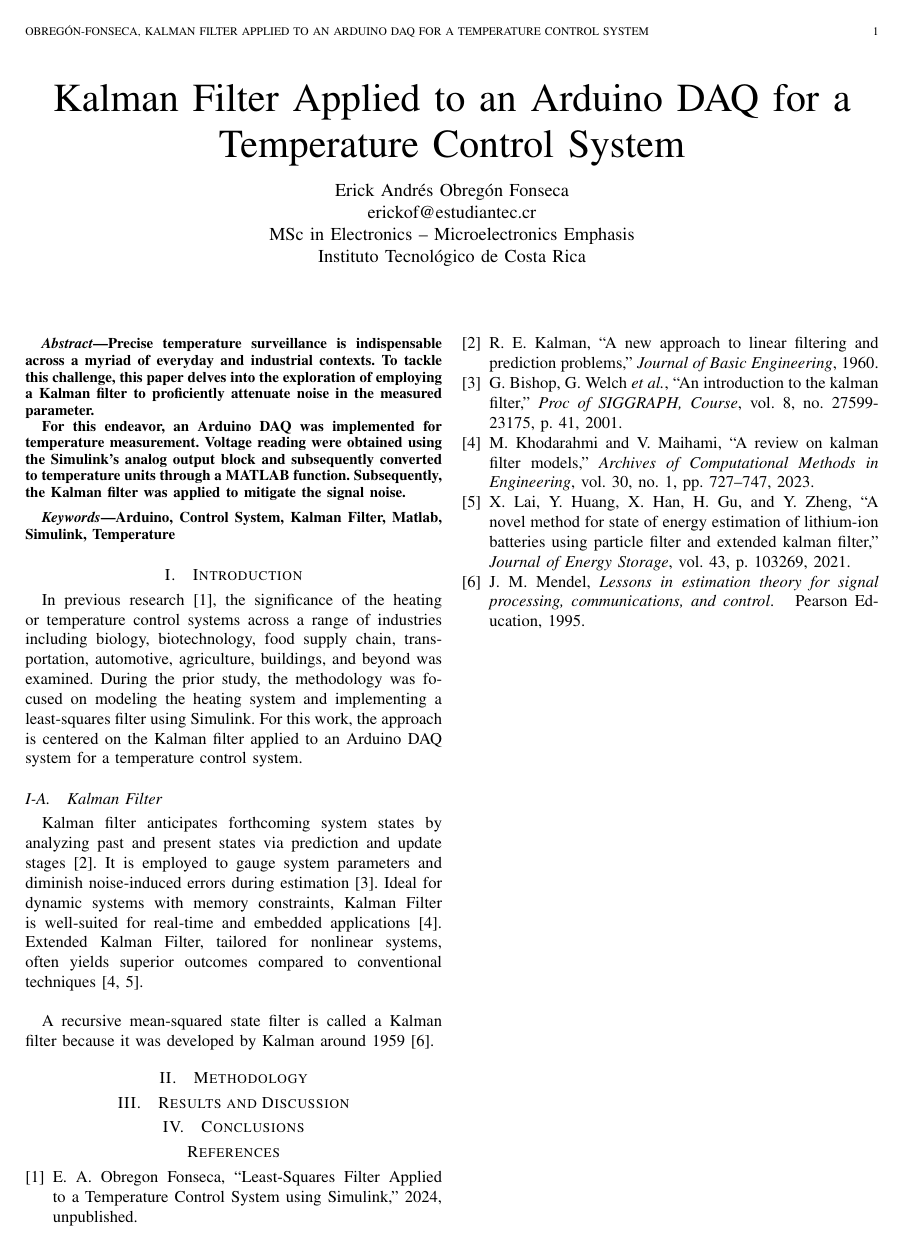
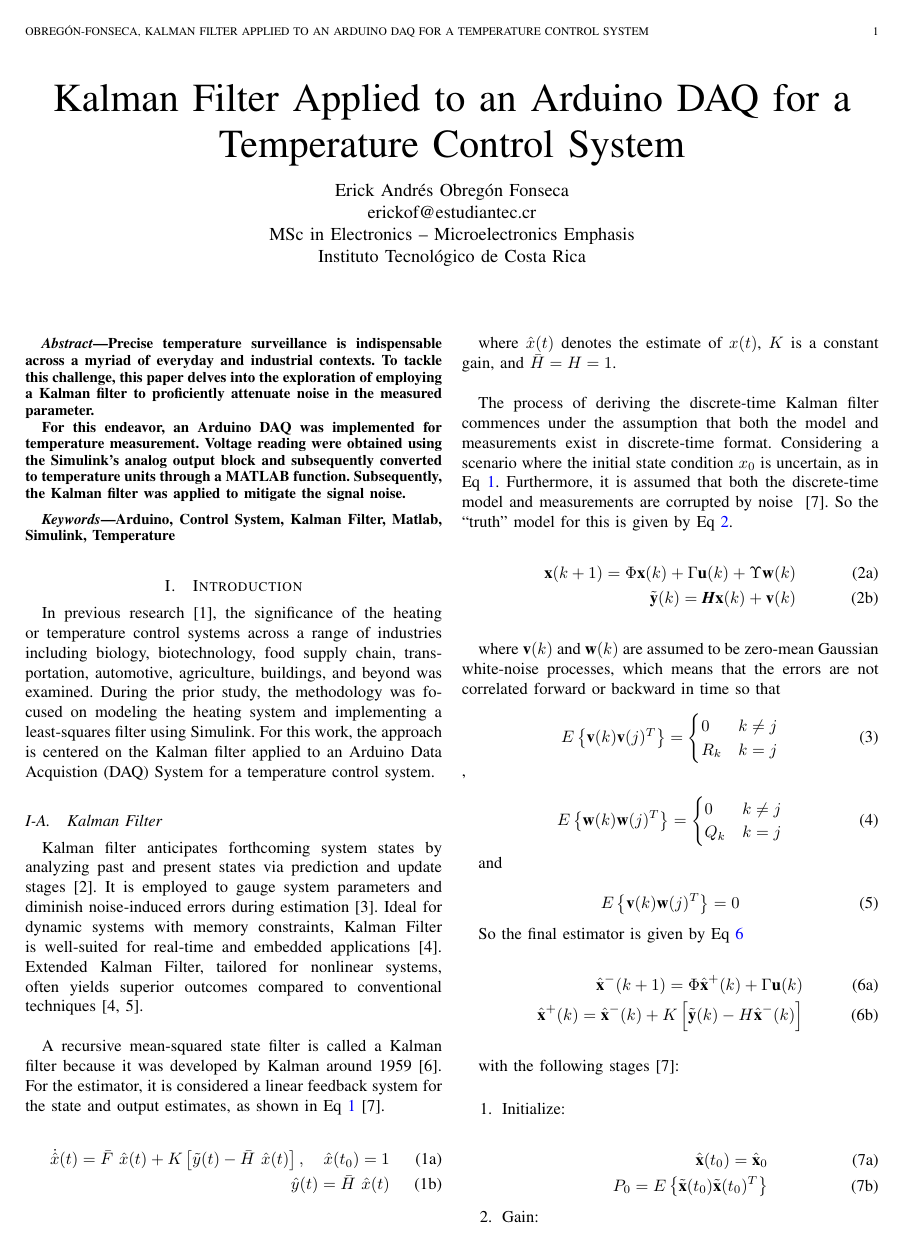
Before and after one commit to ErickOF/MP6157-Report_for_Project, a LaTeX paper (main.tex, which reads sections/2-introduction.tex): the whole page before the commit and page 1 of 2 after it. Compiled offline with pdfLaTeX.

Commit message:
Introduction done

```diff
--- a/main.tex
+++ b/main.tex
@@ -54,7 +54,7 @@
 %----------------------------------------------------------------------------------------
 % Acronyms
 %----------------------------------------------------------------------------------------
-
+\newacronym{daq}{DAQ}{Data Acquistion}
 
 \begin{document}
 
--- a/sections/2-introduction.tex
+++ b/sections/2-introduction.tex
@@ -1,8 +1,81 @@
 \section{Introduction}
-In previous research~\cite{obregon2024lsf}, the significance of the heating or temperature control systems across a range of industries including biology, biotechnology, food supply chain, transportation, automotive, agriculture, buildings, and beyond was examined. During the prior study, the methodology was focused on modeling the heating system and implementing a least-squares filter using Simulink. For this work, the approach is centered on the Kalman filter applied to an Arduino DAQ system for a temperature control system.
+In previous research~\cite{obregon2024lsf}, the significance of the heating or temperature control systems across a range of industries including biology, biotechnology, food supply chain, transportation, automotive, agriculture, buildings, and beyond was examined. During the prior study, the methodology was focused on modeling the heating system and implementing a least-squares filter using Simulink. For this work, the approach is centered on the Kalman filter applied to an Arduino \acrfull{daq} System for a temperature control system.
 
 \subsection{Kalman Filter}
 Kalman filter anticipates forthcoming system states by analyzing past and present states via prediction and update stages~\cite{kalman1960new}. It is employed to gauge system parameters and diminish noise-induced errors during estimation~\cite{bishop2001introduction}. Ideal for dynamic systems with memory constraints, Kalman Filter is well-suited for real-time and embedded applications~\cite{khodarahmi2023review}. Extended Kalman Filter, tailored for nonlinear systems, often yields superior outcomes compared to conventional techniques~\cite{khodarahmi2023review, lai2021novel}. \\
 
 A recursive mean-squared state filter is called a Kalman filter because it was developed
-by Kalman around 1959~\cite{mendel1995lessons}.
+by Kalman around 1959~\cite{mendel1995lessons}. For the estimator, it is considered a linear feedback system for the state and output estimates, as shown in Eq~\ref{eq:seq_state_estimation}~\cite{crassidis2004dynamic}.
+
+\begin{subequations}
+\begin{align}
+    \dot{\hat{x}}(t) = \bar{F}~\hat{x}(t)+K\left[ \tilde{y}(t) - \bar{H}~\hat{x}(t) \right],~~~\hat{x}(t_{0}) = 1 \\
+    \hat{y}(t) = \bar{H}~\hat{x}(t)
+\end{align}
+~\label{eq:seq_state_estimation}
+\end{subequations}
+
+where $\hat{x}(t)$ denotes the estimate of $x(t)$, $K$ is a constant gain, and $\bar{H} = H = 1$. \\
+
+The process of deriving the discrete-time Kalman filter commences under the assumption that both the model and measurements exist in discrete-time format. Considering a scenario where the initial state condition $x_{0}$ is uncertain, as in Eq~\ref{eq:seq_state_estimation}. Furthermore, it is assumed that both the discrete-time model and measurements are corrupted by noise ~\cite{crassidis2004dynamic}. So the ``truth'' model for this is given by Eq~\ref{eq:truth_model}.
+
+\begin{subequations}
+\begin{align}
+    \textbf{x}(k + 1) = \Phi \textbf{x}(k) + \Gamma \textbf{u}(k) + \Upsilon \textbf{w}(k) \\
+    \tilde{\textbf{y}}(k) = \textbf{\textit{H}} \textbf{x}(k) + \textbf{v}(k)
+\end{align}
+~\label{eq:truth_model}
+\end{subequations}
+
+where $\textbf{v}(k)$ and $\textbf{w}(k)$ are assumed to be zero-mean Gaussian white-noise processes, which means that the errors are not correlated forward or backward in time so that
+
+\begin{equation}
+    E \left\{ \textbf{v}(k) \textbf{v}(j)^{T} \right\} =
+    \begin{cases}
+        0     & k \neq j \\
+        R_{k} & k = j
+    \end{cases}
+\end{equation}
+,
+
+\begin{equation}
+    E \left\{ \textbf{w}(k) \textbf{w}(j)^{T} \right\} =
+    \begin{cases}
+        0     & k \neq j \\
+        Q_{k} & k = j
+    \end{cases}
+\end{equation}
+
+and
+
+\begin{equation}
+    E \left\{ \textbf{v}(k) \textbf{w}(j)^{T} \right\} = 0
+\end{equation}
+
+So the final estimator is given by Eq~\ref{eq:kalman_filter}
+
+\begin{subequations}
+\begin{align}
+    \hat{\textbf{x}}^{-}(k + 1) = \Phi \hat{\textbf{x}}^{+}(k) + \Gamma \textbf{u}(k) \\
+    \hat{\textbf{x}}^{+}(k) = \hat{\textbf{x}}^{-}(k) + K \left[ \tilde{\textbf{y}}(k) - H \hat{\textbf{x}}^{-}(k) \right]
+\end{align}
+~\label{eq:kalman_filter}
+\end{subequations}
+
+with the following stages~\cite{crassidis2004dynamic}: \\
+
+\begin{enumerate}
+    \item Initialize:
+
+\begin{subequations}
+\begin{align}
+    \hat{\textbf{x}}(t_{0}) = \hat{\textbf{x}}_{0} \\
+    P_{0} = E \left\{ \tilde{\textbf{x}}(t_{0}) \tilde{\textbf{x}}(t_{0})^{T} \right\}
+\end{align}
+\end{subequations}
+
+    \item Gain:
+
+\begin{equation}
+    K(k) = P^{-}(k) H^{T}(k) \left[ H(k) P^{-}(k) H^{T}(k) + R(k) \right]^{-1}
+\end{equation}
```
Also changed, not shown: bibliography/bibliography.bib (+19 -7 lines), main.pdf, sections/2-introduction.tex (19 more changed lines).
